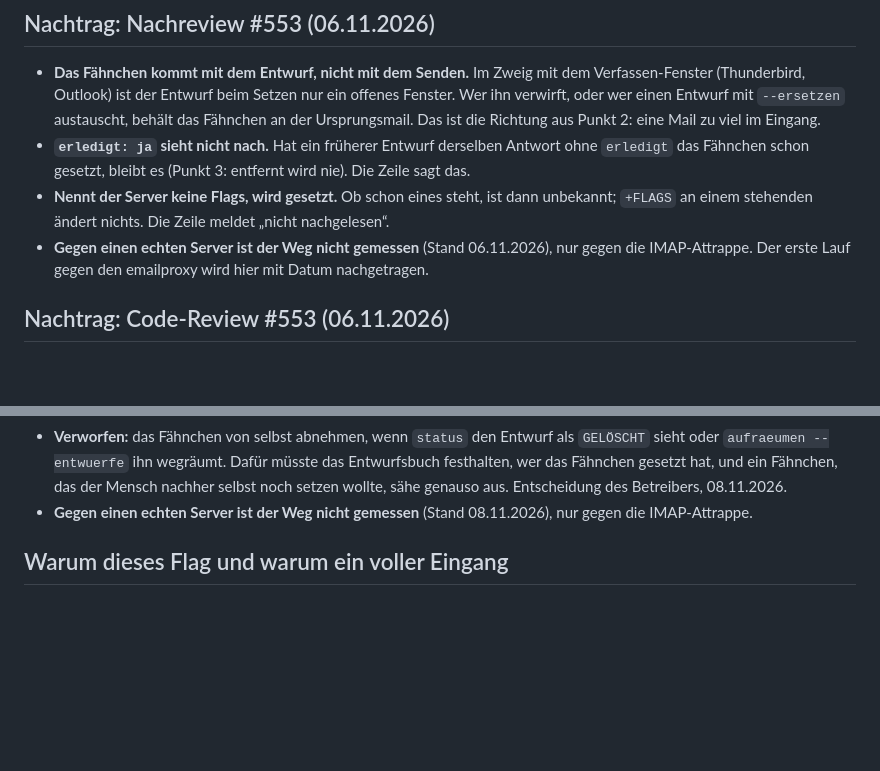
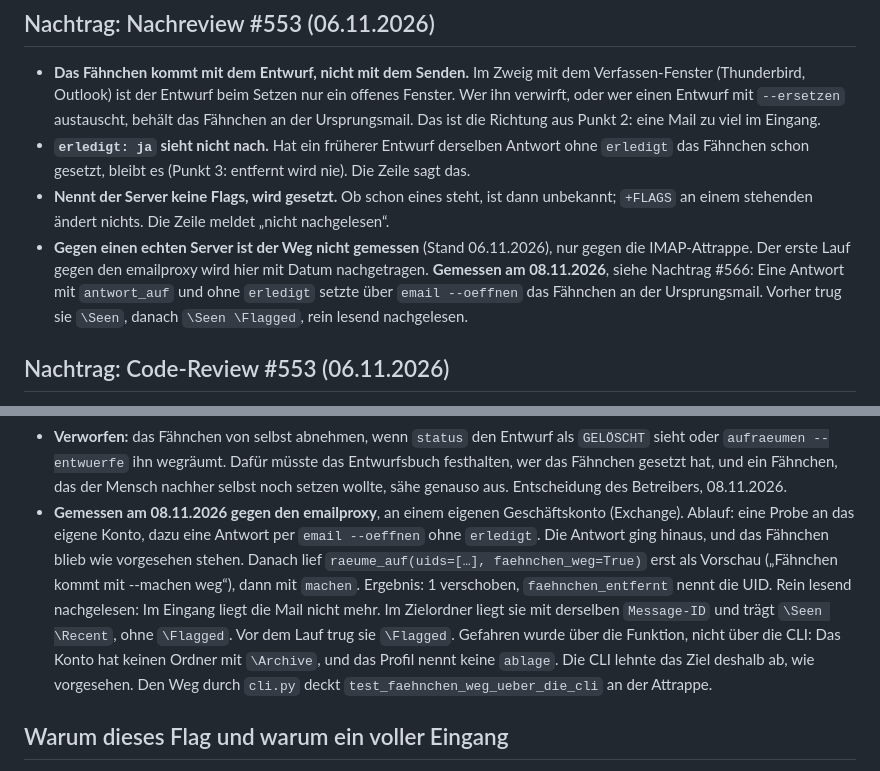
Before and after one commit to blitzsicht/falzmarke, a Markdown page: docs/entscheidungen/0063-faehnchen-beim-antwortentwurf.md, 2 parts joined by grey strips. Drawn GitHub-style; blank space fills up the shorter version.

Commit message:
docs(ADR 0063): Setzen und --faehnchen-weg gegen den emailproxy gemessen (#587)
Erster Lauf am 08.11.2026 an einem eigenen Geschäftskonto: Eine Antwort
ohne erledigt setzte das Fähnchen, raeume_auf mit faehnchen_weg nahm es ab
und legte die Mail ab. Im Zielordner trägt sie dieselbe Message-ID und kein
\Flagged mehr. Beide Nachträge (#553, #566) tragen jetzt das Datum.

```diff
--- a/docs/entscheidungen/0063-faehnchen-beim-antwortentwurf.md
+++ b/docs/entscheidungen/0063-faehnchen-beim-antwortentwurf.md
@@ -56,6 +56,9 @@ abschließt, und der Entwurf kennt die Ursprungsmail über `antwort_auf`.
   `+FLAGS` an einem stehenden ändert nichts. Die Zeile meldet „nicht nachgelesen“.
 - **Gegen einen echten Server ist der Weg nicht gemessen** (Stand 06.11.2026), nur gegen die
   IMAP-Attrappe. Der erste Lauf gegen den emailproxy wird hier mit Datum nachgetragen.
+  **Gemessen am 08.11.2026**, siehe Nachtrag #566: Eine Antwort mit `antwort_auf` und ohne
+  `erledigt` setzte über `email --oeffnen` das Fähnchen an der Ursprungsmail. Vorher trug sie
+  `\Seen`, danach `\Seen \Flagged`, rein lesend nachgelesen.
 
 ## Nachtrag: Code-Review #553 (06.11.2026)
 
@@ -95,8 +98,16 @@ Fähnchen im Archiv weiter. In falzmarke gab es keinen Weg, es abzunehmen.
   oder `aufraeumen --entwuerfe` ihn wegräumt. Dafür müsste das Entwurfsbuch festhalten, wer das
   Fähnchen gesetzt hat, und ein Fähnchen, das der Mensch nachher selbst noch setzen wollte, sähe
   genauso aus. Entscheidung des Betreibers, 08.11.2026.
-- **Gegen einen echten Server ist der Weg nicht gemessen** (Stand 08.11.2026), nur gegen die
-  IMAP-Attrappe.
+- **Gemessen am 08.11.2026 gegen den emailproxy**, an einem eigenen Geschäftskonto (Exchange).
+  Ablauf: eine Probe an das eigene Konto, dazu eine Antwort per `email --oeffnen` ohne `erledigt`.
+  Die Antwort ging hinaus, und das Fähnchen blieb wie vorgesehen stehen. Danach lief
+  `raeume_auf(uids=[…], faehnchen_weg=True)` erst als Vorschau („Fähnchen kommt mit --machen weg“),
+  dann mit `machen`. Ergebnis: 1 verschoben, `faehnchen_entfernt` nennt die UID. Rein lesend
+  nachgelesen: Im Eingang liegt die Mail nicht mehr. Im Zielordner liegt sie mit derselben
+  `Message-ID` und trägt `\Seen \Recent`, ohne `\Flagged`. Vor dem Lauf trug sie `\Flagged`.
+  Gefahren wurde über die Funktion, nicht über die CLI: Das Konto hat keinen Ordner mit
+  `\Archive`, und das Profil nennt keine `ablage`. Die CLI lehnte das Ziel deshalb ab, wie
+  vorgesehen. Den Weg durch `cli.py` deckt `test_faehnchen_weg_ueber_die_cli` an der Attrappe.
 
 ## Warum dieses Flag und warum ein voller Eingang
 
```
